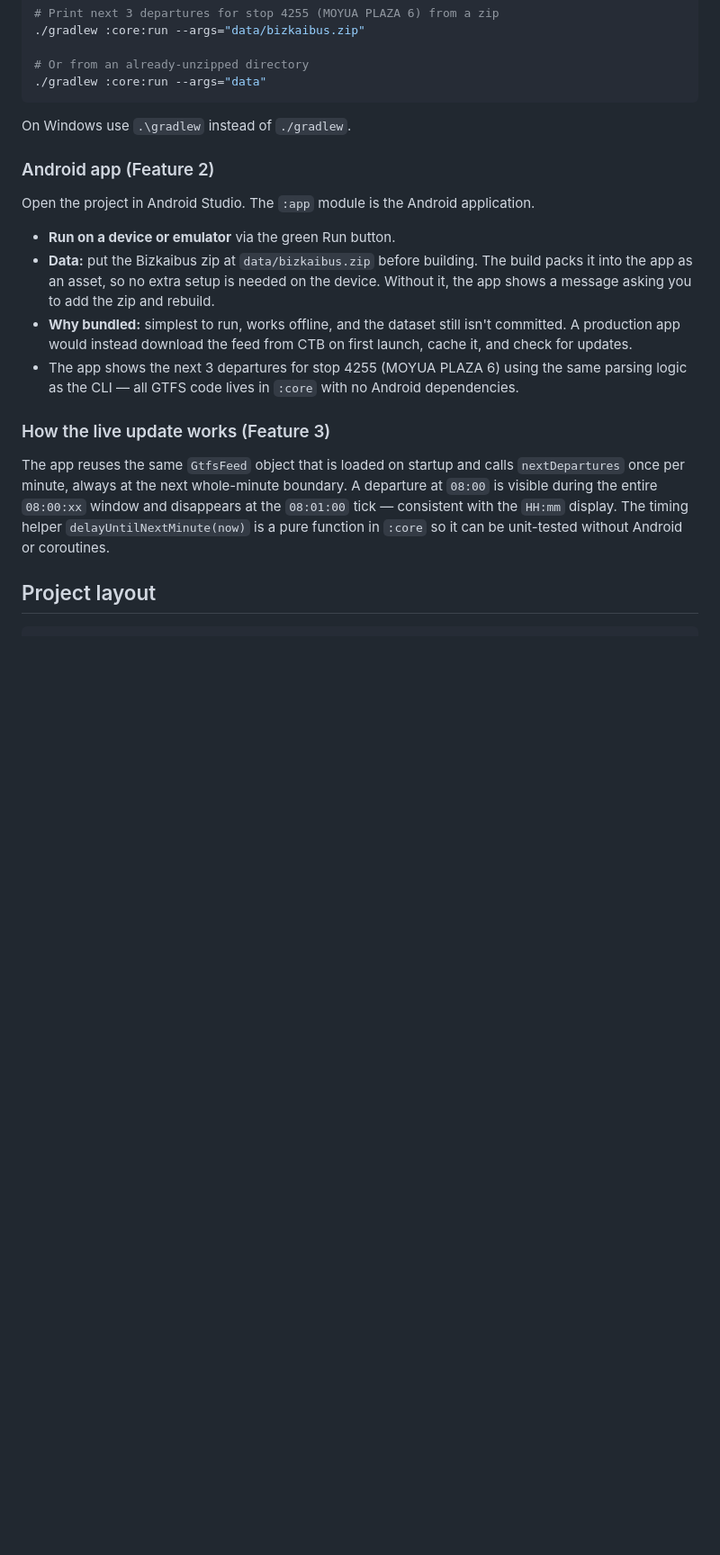
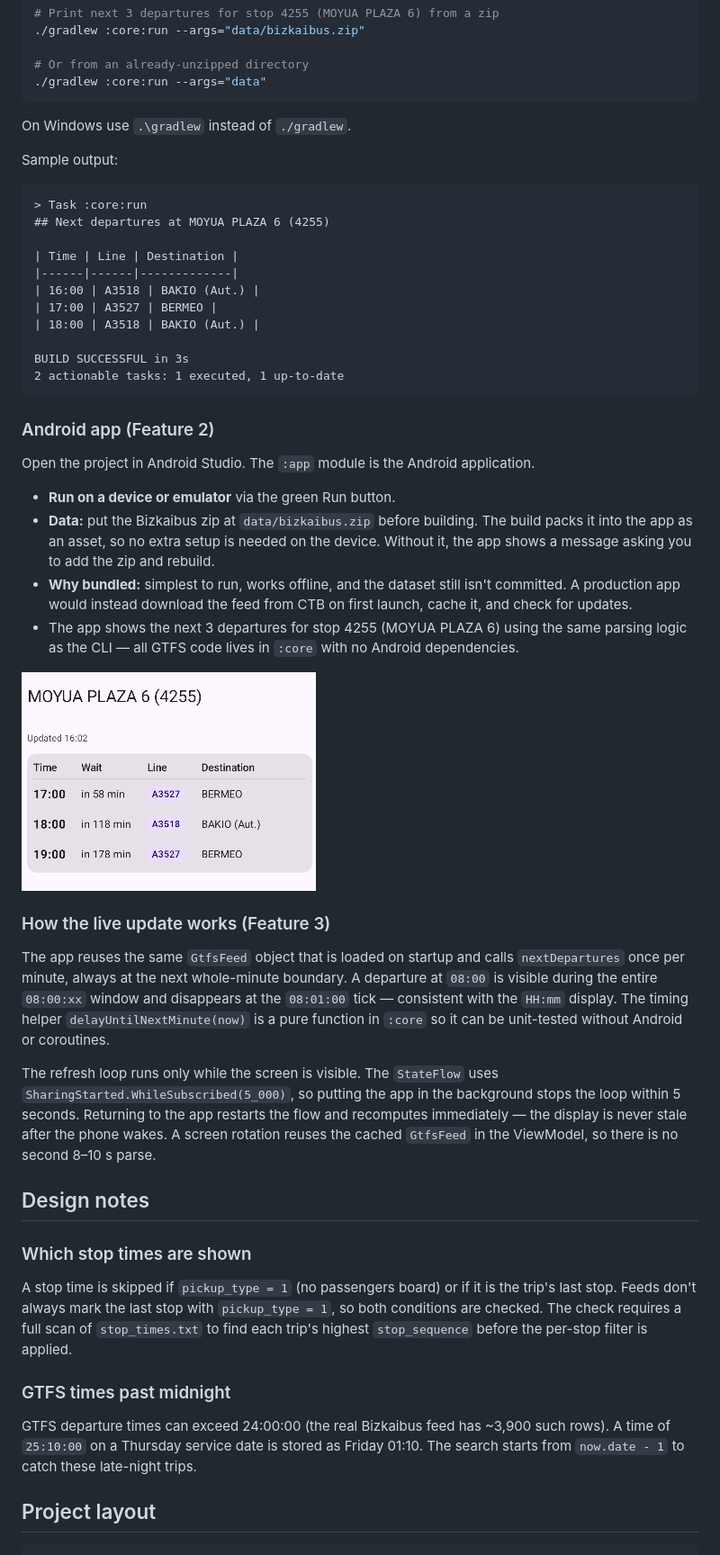
Before and after one commit to gsanmar0604/gtfs-bus-stop, a Markdown page: README.md, the part around the change. Shown at 90% size. Rendered like a GitHub page; pictures changed too: docs/screenshot.png (added); blank space fills up the shorter version.

````diff
--- a/README.md
+++ b/README.md
@@ -42,6 +42,22 @@ Unit tests use small hand-written fixtures in
 
 On Windows use `.\gradlew` instead of `./gradlew`.
 
+Sample output:
+
+```markdown
+> Task :core:run
+## Next departures at MOYUA PLAZA 6 (4255)
+
+| Time | Line | Destination |
+|------|------|-------------|
+| 16:00 | A3518 | BAKIO (Aut.) |
+| 17:00 | A3527 | BERMEO |
+| 18:00 | A3518 | BAKIO (Aut.) |
+
+BUILD SUCCESSFUL in 3s
+2 actionable tasks: 1 executed, 1 up-to-date
+```
+
 ### Android app (Feature 2)
 
 Open the project in Android Studio. The `:app` module is the Android application.
@@ -56,6 +72,8 @@ Open the project in Android Studio. The `:app` module is the Android application
 - The app shows the next 3 departures for stop 4255 (MOYUA PLAZA 6) using the same
   parsing logic as the CLI — all GTFS code lives in `:core` with no Android dependencies.
 
+![App screenshot](docs/screenshot.png)
+
 ### How the live update works (Feature 3)
 
 The app reuses the same `GtfsFeed` object that is loaded on startup and calls
@@ -65,6 +83,28 @@ disappears at the `08:01:00` tick — consistent with the `HH:mm` display.
 The timing helper `delayUntilNextMinute(now)` is a pure function in `:core`
 so it can be unit-tested without Android or coroutines.
 
+The refresh loop runs only while the screen is visible. The `StateFlow` uses
+`SharingStarted.WhileSubscribed(5_000)`, so putting the app in the background
+stops the loop within 5 seconds. Returning to the app restarts the flow and
+recomputes immediately — the display is never stale after the phone wakes.
+A screen rotation reuses the cached `GtfsFeed` in the ViewModel, so there is
+no second 8–10 s parse.
+
+## Design notes
+
+### Which stop times are shown
+
+A stop time is skipped if `pickup_type = 1` (no passengers board) or if it is
+the trip's last stop. Feeds don't always mark the last stop with `pickup_type = 1`,
+so both conditions are checked. The check requires a full scan of `stop_times.txt`
+to find each trip's highest `stop_sequence` before the per-stop filter is applied.
+
+### GTFS times past midnight
+
+GTFS departure times can exceed 24:00:00 (the real Bizkaibus feed has ~3,900 such
+rows). A time of `25:10:00` on a Thursday service date is stored as Friday 01:10.
+The search starts from `now.date - 1` to catch these late-night trips.
+
 ## Project layout
 
 ```
````
